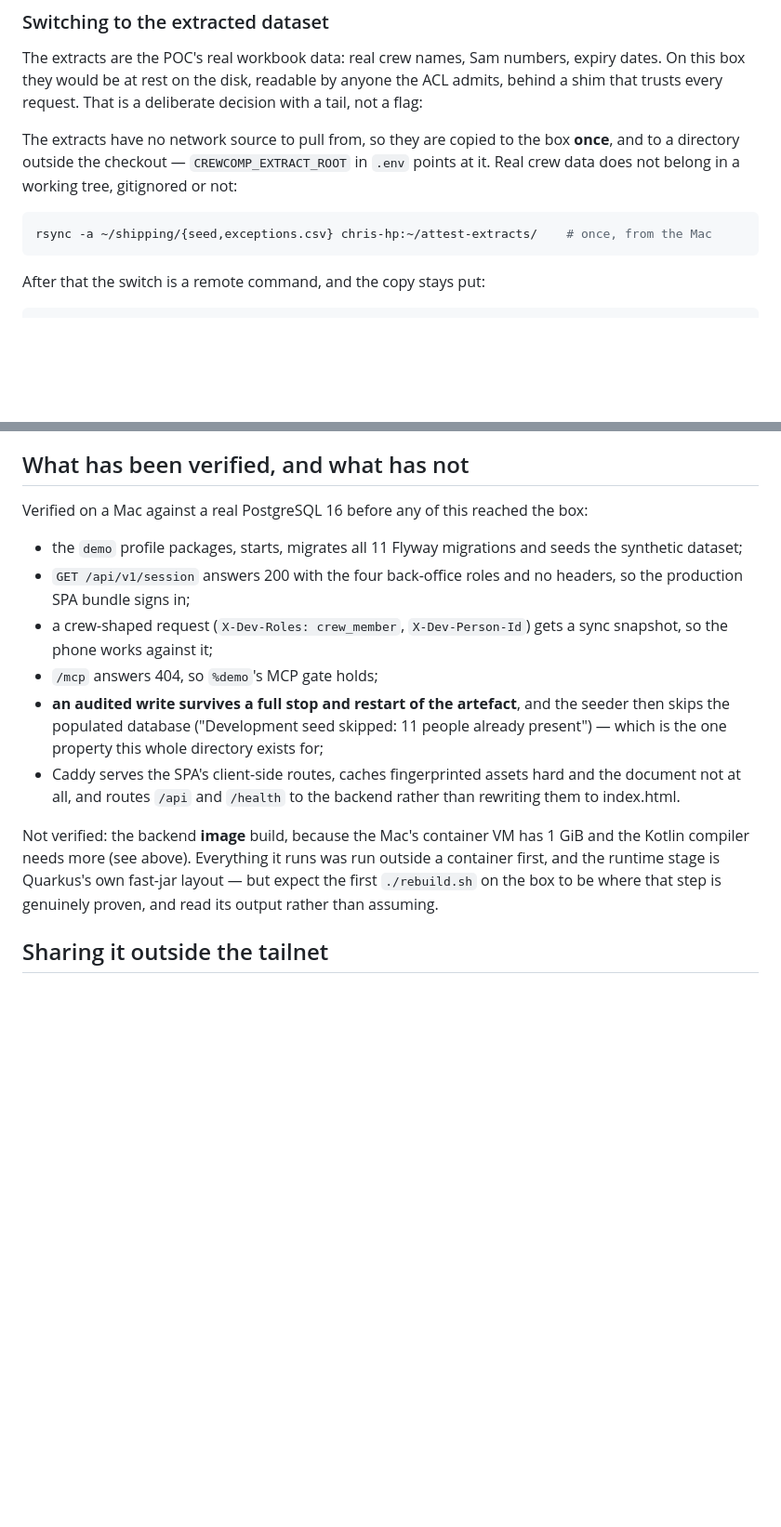
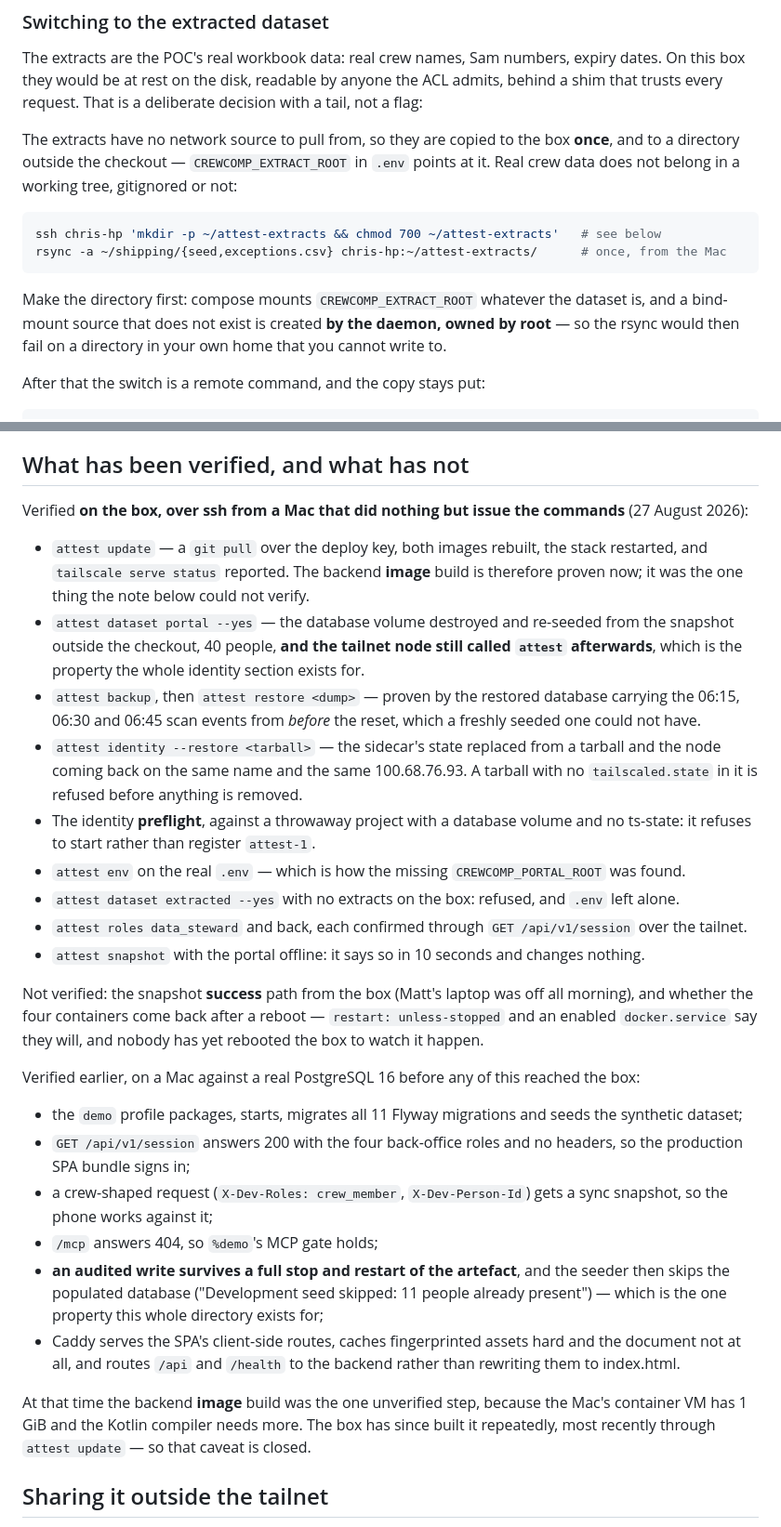
Before and after one commit to jonesmatthew2021/FIT-TO-SAIL, a Markdown page: deploy/README.md, 2 parts joined by grey strips. Shown at 93% size. GitHub-like rendering; blank space fills up the shorter version.

Commit message:
Record what the box itself verified, over ssh
The backend image build was the standing caveat in this file. The box has
built it repeatedly since, so it is closed — and the note now says what was
proven from a Mac that only issued commands, including the two recovery
paths and the identity guard.

Co-Authored-By: Claude Opus 5 (1M context) <noreply@anthropic.com>

````diff
--- a/deploy/README.md
+++ b/deploy/README.md
@@ -183,8 +183,13 @@ a directory outside the checkout — `CREWCOMP_EXTRACT_ROOT` in `.env` points at
 does not belong in a working tree, gitignored or not:
 
 ```bash
-rsync -a ~/shipping/{seed,exceptions.csv} chris-hp:~/attest-extracts/    # once, from the Mac
+ssh chris-hp 'mkdir -p ~/attest-extracts && chmod 700 ~/attest-extracts'   # see below
+rsync -a ~/shipping/{seed,exceptions.csv} chris-hp:~/attest-extracts/      # once, from the Mac
 ```
+
+Make the directory first: compose mounts `CREWCOMP_EXTRACT_ROOT` whatever the dataset is, and a
+bind-mount source that does not exist is created **by the daemon, owned by root** — so the rsync
+would then fail on a directory in your own home that you cannot write to.
 
 After that the switch is a remote command, and the copy stays put:
 
@@ -276,7 +281,34 @@ still there tomorrow.
 
 ## What has been verified, and what has not
 
-Verified on a Mac against a real PostgreSQL 16 before any of this reached the box:
+Verified **on the box, over ssh from a Mac that did nothing but issue the commands** (27 August
+2026):
+
+- `attest update` — a `git pull` over the deploy key, both images rebuilt, the stack restarted, and
+  `tailscale serve status` reported. The backend **image** build is therefore proven now; it was
+  the one thing the note below could not verify.
+- `attest dataset portal --yes` — the database volume destroyed and re-seeded from the snapshot
+  outside the checkout, 40 people, **and the tailnet node still called `attest` afterwards**, which
+  is the property the whole identity section exists for.
+- `attest backup`, then `attest restore <dump>` — proven by the restored database carrying the
+  06:15, 06:30 and 06:45 scan events from *before* the reset, which a freshly seeded one could not
+  have.
+- `attest identity --restore <tarball>` — the sidecar's state replaced from a tarball and the node
+  coming back on the same name and the same 100.68.76.93. A tarball with no `tailscaled.state` in
+  it is refused before anything is removed.
+- The identity **preflight**, against a throwaway project with a database volume and no ts-state:
+  it refuses to start rather than register `attest-1`.
+- `attest env` on the real `.env` — which is how the missing `CREWCOMP_PORTAL_ROOT` was found.
+- `attest dataset extracted --yes` with no extracts on the box: refused, and `.env` left alone.
+- `attest roles data_steward` and back, each confirmed through `GET /api/v1/session` over the
+  tailnet.
+- `attest snapshot` with the portal offline: it says so in 10 seconds and changes nothing.
+
+Not verified: the snapshot **success** path from the box (Matt's laptop was off all morning), and
+whether the four containers come back after a reboot — `restart: unless-stopped` and an enabled
+`docker.service` say they will, and nobody has yet rebooted the box to watch it happen.
+
+Verified earlier, on a Mac against a real PostgreSQL 16 before any of this reached the box:
 
 - the `demo` profile packages, starts, migrates all 11 Flyway migrations and seeds the synthetic
   dataset;
@@ -291,10 +323,9 @@ Verified on a Mac against a real PostgreSQL 16 before any of this reached the bo
 - Caddy serves the SPA's client-side routes, caches fingerprinted assets hard and the document not
   at all, and routes `/api` and `/health` to the backend rather than rewriting them to index.html.
 
-Not verified: the backend **image** build, because the Mac's container VM has 1 GiB and the Kotlin
-compiler needs more (see above). Everything it runs was run outside a container first, and the
-runtime stage is Quarkus's own fast-jar layout — but expect the first `./rebuild.sh` on the box to
-be where that step is genuinely proven, and read its output rather than assuming.
+At that time the backend **image** build was the one unverified step, because the Mac's container
+VM has 1 GiB and the Kotlin compiler needs more. The box has since built it repeatedly, most
+recently through `attest update` — so that caveat is closed.
 
 ## Sharing it outside the tailnet
 
````
